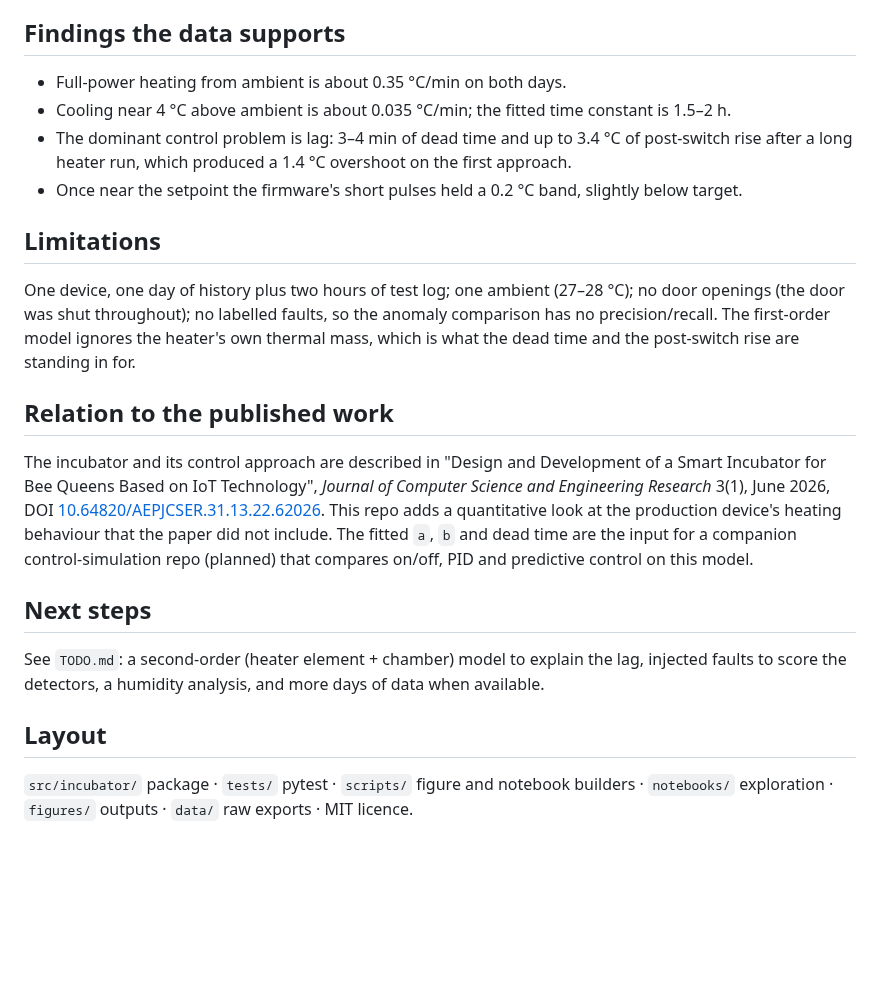
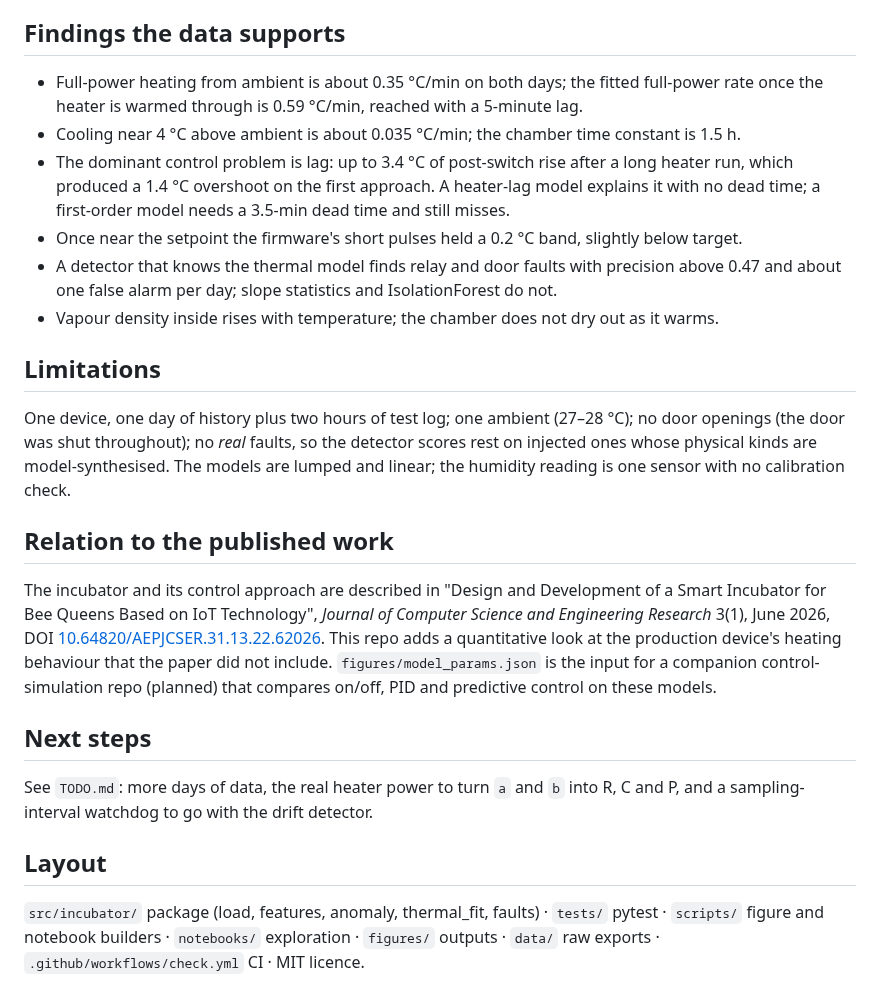
Before and after one commit to Mariam-zeqred/incubator-telemetry-analysis, a Markdown page: README.md, the part around one of its changes. GitHub-like rendering; blank space fills up the shorter version.

```diff
--- a/README.md
+++ b/README.md
@@ -102,17 +162,22 @@ every 2 min. `crashCount` went 6 → 7 with reset reason "other watchdog" and al
 raised throughout the run. Two hours is too short to say anything about endurance.
 
 ## Findings the data supports
-- Full-power heating from ambient is about 0.35 °C/min on both days.
-- Cooling near 4 °C above ambient is about 0.035 °C/min; the fitted time constant is 1.5–2 h.
-- The dominant control problem is lag: 3–4 min of dead time and up to 3.4 °C of post-switch
-  rise after a long heater run, which produced a 1.4 °C overshoot on the first approach.
+- Full-power heating from ambient is about 0.35 °C/min on both days; the fitted full-power
+  rate once the heater is warmed through is 0.59 °C/min, reached with a 5-minute lag.
+- Cooling near 4 °C above ambient is about 0.035 °C/min; the chamber time constant is 1.5 h.
+- The dominant control problem is lag: up to 3.4 °C of post-switch rise after a long heater
+  run, which produced a 1.4 °C overshoot on the first approach. A heater-lag model explains
+  it with no dead time; a first-order model needs a 3.5-min dead time and still misses.
 - Once near the setpoint the firmware's short pulses held a 0.2 °C band, slightly below target.
+- A detector that knows the thermal model finds relay and door faults with precision above
+  0.47 and about one false alarm per day; slope statistics and IsolationForest do not.
+- Vapour density inside rises with temperature; the chamber does not dry out as it warms.
 
 ## Limitations
 One device, one day of history plus two hours of test log; one ambient (27–28 °C); no door
-openings (the door was shut throughout); no labelled faults, so the anomaly comparison has
-no precision/recall. The first-order model ignores the heater's own thermal mass, which is
-what the dead time and the post-switch rise are standing in for.
+openings (the door was shut throughout); no *real* faults, so the detector scores rest on
+injected ones whose physical kinds are model-synthesised. The models are lumped and linear;
+the humidity reading is one sensor with no calibration check.
 
 ## Relation to the published work
 The incubator and its control approach are described in "Design and Development of a Smart
@@ -120,14 +185,14 @@ Incubator for Bee Queens Based on IoT Technology", *Journal of Computer Science
 Engineering Research* 3(1), June 2026, DOI
 [10.64820/AEPJCSER.31.13.22.62026](https://doi.org/10.64820/AEPJCSER.31.13.22.62026). This
 repo adds a quantitative look at the production device's heating behaviour that the paper
-did not include. The fitted `a`, `b` and dead time are the input for a companion
-control-simulation repo (planned) that compares on/off, PID and predictive control on this
-model.
+did not include. `figures/model_params.json` is the input for a companion control-simulation
+repo (planned) that compares on/off, PID and predictive control on these models.
 
 ## Next steps
-See `TODO.md`: a second-order (heater element + chamber) model to explain the lag, injected
-faults to score the detectors, a humidity analysis, and more days of data when available.
+See `TODO.md`: more days of data, the real heater power to turn `a` and `b` into R, C and P,
+and a sampling-interval watchdog to go with the drift detector.
 
 ## Layout
-`src/incubator/` package · `tests/` pytest · `scripts/` figure and notebook builders ·
-`notebooks/` exploration · `figures/` outputs · `data/` raw exports · MIT licence.
+`src/incubator/` package (load, features, anomaly, thermal_fit, faults) · `tests/` pytest ·
+`scripts/` figure and notebook builders · `notebooks/` exploration · `figures/` outputs ·
+`data/` raw exports · `.github/workflows/check.yml` CI · MIT licence.
```
Also changed, not shown: other parts of README.md (+91 -31 lines), TODO.md (+18 -21 lines), WALKTHROUGH.md (+44 -44 lines), figures/09_humidity.png (added), 8 other files.
